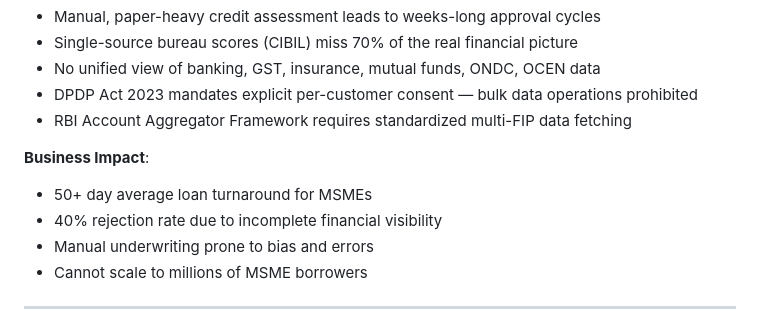
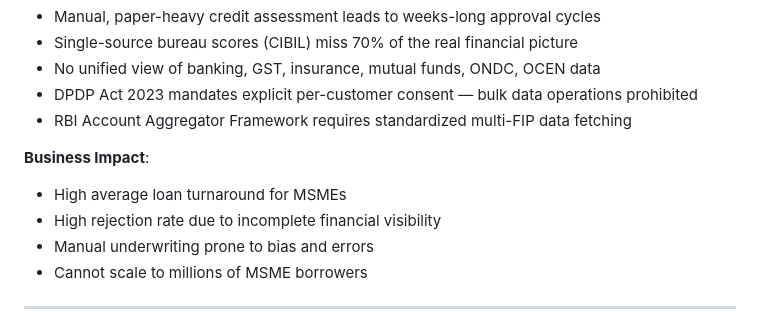
Before and after one commit to krishnaheda14/MSMELending, a Markdown page: README.md, the part around the change. GitHub-like rendering.

```diff
--- a/README.md
+++ b/README.md
@@ -24,8 +24,8 @@ Top features
 - RBI Account Aggregator Framework requires standardized multi-FIP data fetching
 
 **Business Impact**:
-- 50+ day average loan turnaround for MSMEs
-- 40% rejection rate due to incomplete financial visibility
+- High average loan turnaround for MSMEs
+- High rejection rate due to incomplete financial visibility
 - Manual underwriting prone to bias and errors
 - Cannot scale to millions of MSME borrowers
 
```
